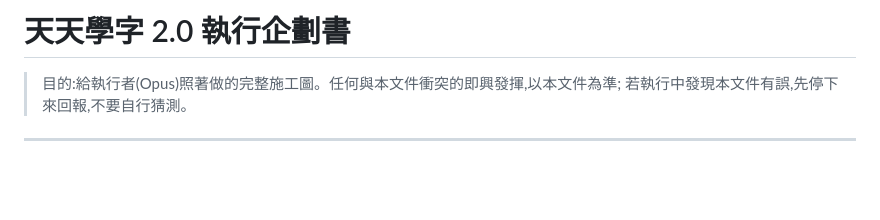
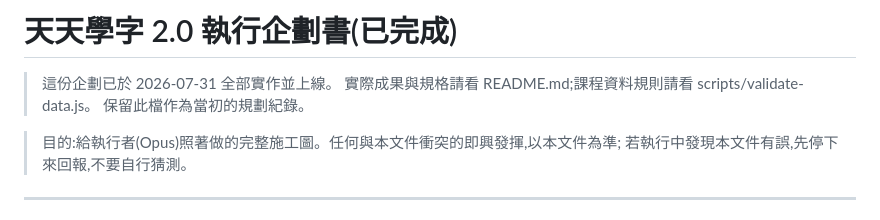
Before and after one commit to YRCiou/tiantian-xuezi, a Markdown page: docs/EXECUTION_PLAN.md, the part around the change. GitHub-like rendering; blank space fills up the shorter version.

Commit message:
Mark execution plan as completed
Co-Authored-By: Claude Fable 5 <noreply@anthropic.com>

```diff
--- a/docs/EXECUTION_PLAN.md
+++ b/docs/EXECUTION_PLAN.md
@@ -1,4 +1,9 @@
-# 天天學字 2.0 執行企劃書
+# 天天學字 2.0 執行企劃書(已完成)
+
+> 這份企劃已於 2026-07-31 全部實作並上線。
+> 實際成果與規格請看 README.md;課程資料規則請看 scripts/validate-data.js。
+> 保留此檔作為當初的規劃紀錄。
+
 
 > 目的:給執行者(Opus)照著做的完整施工圖。任何與本文件衝突的即興發揮,以本文件為準;
 > 若執行中發現本文件有誤,先停下來回報,不要自行猜測。
```
